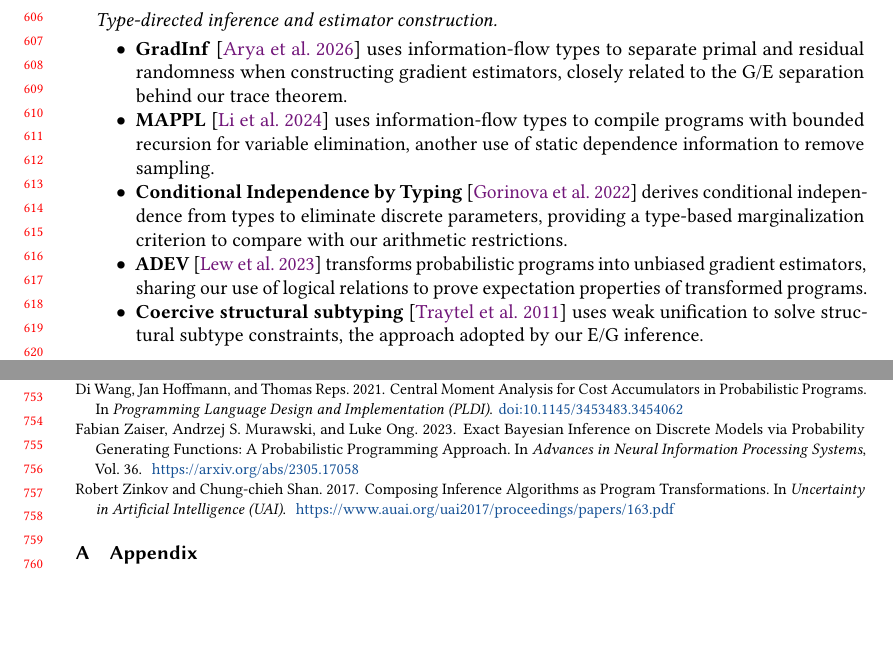
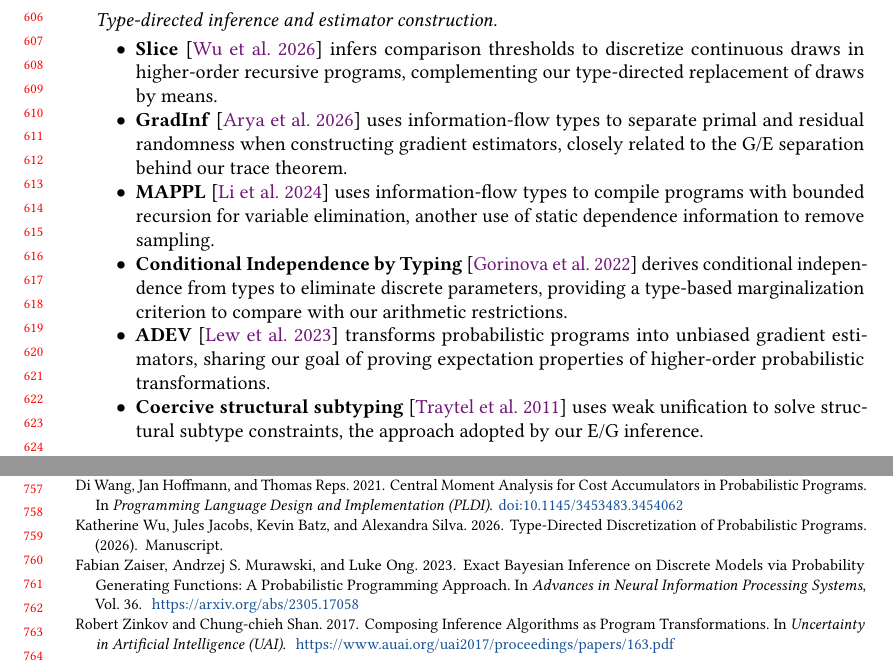
Before and after one commit to julesjacobs/determinize, a LaTeX paper (tex/main.tex, which reads tex/sections/8_related_work.tex): two parts of pages 13 and 16 of 16, joined at a grey line, cut so that both start at the same text, the shorter picture padded with empty space. Compiled offline with pdfLaTeX.

Commit message:
Add Slice and refine related-work comparisons
- Cite type-directed discretization in Slice
- Correct the ADEV proof comparison
- Keep the analytic-elimination heading with its entries

```diff
--- a/tex/sections/8_related_work.tex
+++ b/tex/sections/8_related_work.tex
@@ -19,6 +19,9 @@
 
 \paragraph{Type-directed inference and estimator construction.}
 \begin{itemize}
+    \item \textbf{Slice}~\cite{wu2026slice} infers comparison thresholds
+    to discretize continuous draws in higher-order recursive programs,
+    complementing our type-directed replacement of draws by means.
     \item \textbf{GradInf}~\cite{arya2026gradinf} uses information-flow types
     to separate primal and residual randomness when constructing gradient
     estimators, closely related to the G/E separation behind our trace theorem.
@@ -29,8 +32,8 @@
     derives conditional independence from types to eliminate discrete parameters,
     providing a type-based marginalization criterion to compare with our arithmetic restrictions.
     \item \textbf{ADEV}~\cite{lew2023adev} transforms probabilistic programs
-    into unbiased gradient estimators, sharing our use of logical relations to
-    prove expectation properties of transformed programs.
+    into unbiased gradient estimators, sharing our goal of proving expectation
+    properties of higher-order probabilistic transformations.
     \item \textbf{Coercive structural subtyping}~\cite{traytel2011subtyping}
     uses weak unification to solve structural subtype constraints, the approach
     adopted by our E/G inference.
```
Also changed, not shown: tex/references.bib (+7 -0 lines), tex/sections/8_related_work.tex (2 more changed lines).
